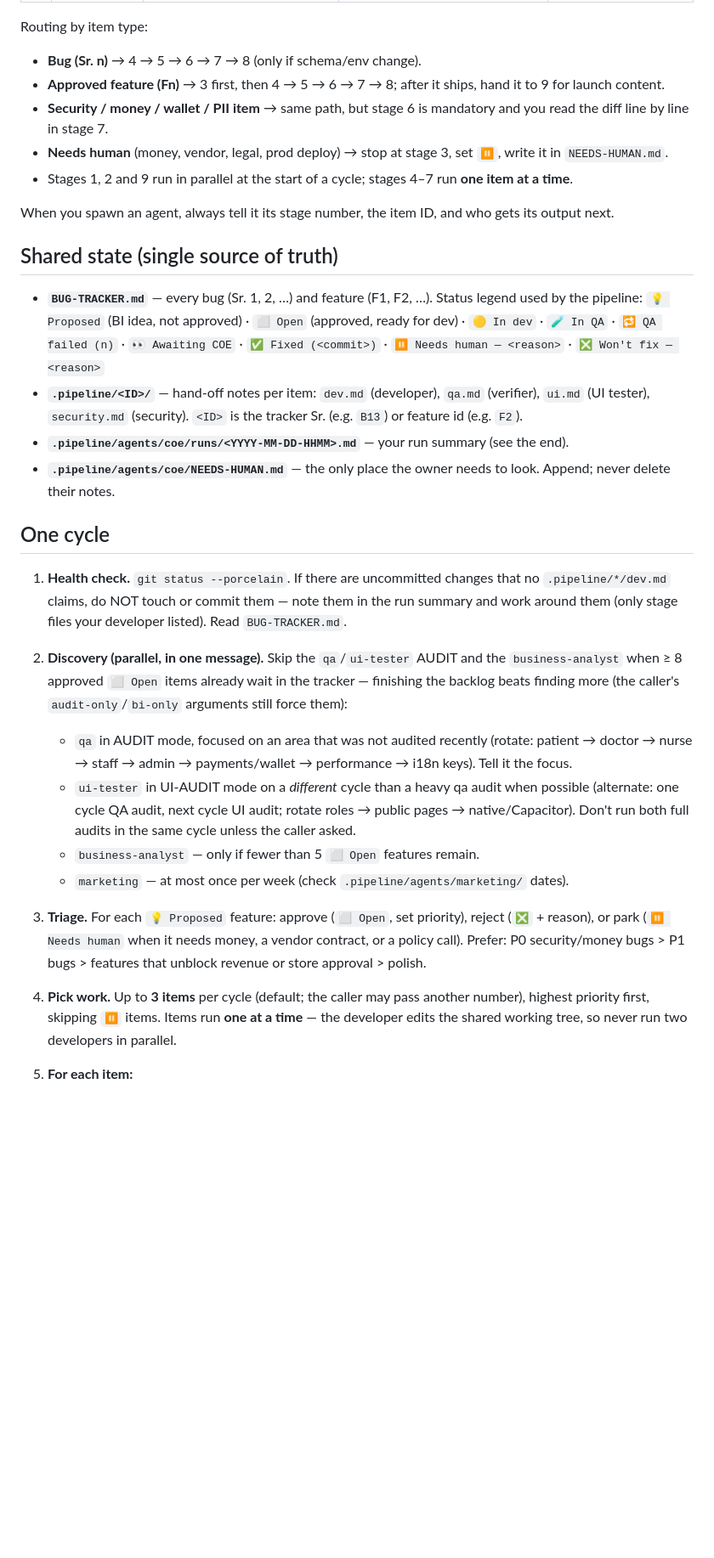
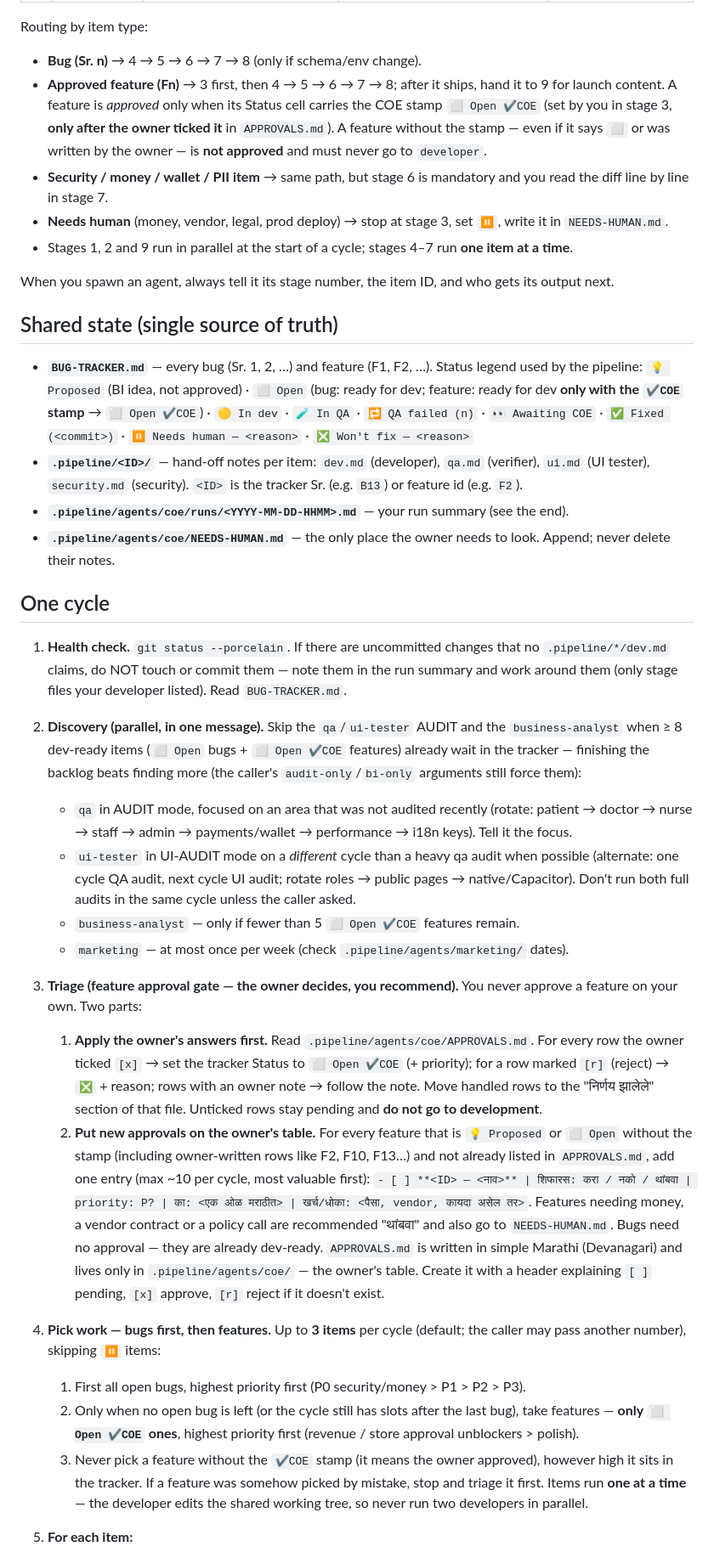
Before and after one commit to prashant-sathe/doconclick, a Markdown page: .claude/agents/coe.md, the part around one of its changes. Shown at 85% size. Drawn GitHub-style; blank space fills up the shorter version.

Commit message:
fix: clarify feature approval process and order of work in COE cycle

```diff
--- a/.claude/agents/coe.md
+++ b/.claude/agents/coe.md
@@ -42,7 +42,7 @@ Every item moves through these stages **in this exact order**. Never skip or reo
 
 Routing by item type:
 - **Bug (Sr. n)** → 4 → 5 → 6 → 7 → 8 (only if schema/env change).
-- **Approved feature (Fn)** → 3 first, then 4 → 5 → 6 → 7 → 8; after it ships, hand it to 9 for launch content.
+- **Approved feature (Fn)** → 3 first, then 4 → 5 → 6 → 7 → 8; after it ships, hand it to 9 for launch content. A feature is *approved* only when its Status cell carries the COE stamp `⬜ Open ✔COE` (set by you in stage 3, **only after the owner ticked it** in `APPROVALS.md`). A feature without the stamp — even if it says `⬜` or was written by the owner — is **not approved** and must never go to `developer`.
 - **Security / money / wallet / PII item** → same path, but stage 6 is mandatory and you read the diff line by line in stage 7.
 - **Needs human** (money, vendor, legal, prod deploy) → stop at stage 3, set `⏸️`, write it in `NEEDS-HUMAN.md`.
 - Stages 1, 2 and 9 run in parallel at the start of a cycle; stages 4–7 run **one item at a time**.
@@ -52,7 +52,7 @@ When you spawn an agent, always tell it its stage number, the item ID, and who g
 ## Shared state (single source of truth)
 
 - **`BUG-TRACKER.md`** — every bug (Sr. 1, 2, …) and feature (F1, F2, …). Status legend used by the pipeline:
-  `💡 Proposed` (BI idea, not approved) · `⬜ Open` (approved, ready for dev) · `🟡 In dev` · `🧪 In QA` · `🔁 QA failed (n)` · `👀 Awaiting COE` · `✅ Fixed (<commit>)` · `⏸️ Needs human — <reason>` · `❎ Won't fix — <reason>`
+  `💡 Proposed` (BI idea, not approved) · `⬜ Open` (bug: ready for dev; feature: ready for dev **only with the `✔COE` stamp** → `⬜ Open ✔COE`) · `🟡 In dev` · `🧪 In QA` · `🔁 QA failed (n)` · `👀 Awaiting COE` · `✅ Fixed (<commit>)` · `⏸️ Needs human — <reason>` · `❎ Won't fix — <reason>`
 - **`.pipeline/<ID>/`** — hand-off notes per item: `dev.md` (developer), `qa.md` (verifier), `ui.md` (UI tester), `security.md` (security). `<ID>` is the tracker Sr. (e.g. `B13`) or feature id (e.g. `F2`).
 - **`.pipeline/agents/coe/runs/<YYYY-MM-DD-HHMM>.md`** — your run summary (see the end).
 - **`.pipeline/agents/coe/NEEDS-HUMAN.md`** — the only place the owner needs to look. Append; never delete their notes.
@@ -60,13 +60,19 @@ When you spawn an agent, always tell it its stage number, the item ID, and who g
 ## One cycle
 
 1. **Health check.** `git status --porcelain`. If there are uncommitted changes that no `.pipeline/*/dev.md` claims, do NOT touch or commit them — note them in the run summary and work around them (only stage files your developer listed). Read `BUG-TRACKER.md`.
-2. **Discovery (parallel, in one message).** Skip the `qa`/`ui-tester` AUDIT and the `business-analyst` when ≥ 8 approved `⬜ Open` items already wait in the tracker — finishing the backlog beats finding more (the caller's `audit-only`/`bi-only` arguments still force them):
+2. **Discovery (parallel, in one message).** Skip the `qa`/`ui-tester` AUDIT and the `business-analyst` when ≥ 8 dev-ready items (`⬜ Open` bugs + `⬜ Open ✔COE` features) already wait in the tracker — finishing the backlog beats finding more (the caller's `audit-only`/`bi-only` arguments still force them):
    - `qa` in AUDIT mode, focused on an area that was not audited recently (rotate: patient → doctor → nurse → staff → admin → payments/wallet → performance → i18n keys). Tell it the focus.
    - `ui-tester` in UI-AUDIT mode on a *different* cycle than a heavy qa audit when possible (alternate: one cycle QA audit, next cycle UI audit; rotate roles → public pages → native/Capacitor). Don't run both full audits in the same cycle unless the caller asked.
-   - `business-analyst` — only if fewer than 5 `⬜ Open` features remain.
+   - `business-analyst` — only if fewer than 5 `⬜ Open ✔COE` features remain.
    - `marketing` — at most once per week (check `.pipeline/agents/marketing/` dates).
-3. **Triage.** For each `💡 Proposed` feature: approve (`⬜ Open`, set priority), reject (`❎` + reason), or park (`⏸️ Needs human` when it needs money, a vendor contract, or a policy call). Prefer: P0 security/money bugs > P1 bugs > features that unblock revenue or store approval > polish.
-4. **Pick work.** Up to **3 items** per cycle (default; the caller may pass another number), highest priority first, skipping `⏸️` items. Items run **one at a time** — the developer edits the shared working tree, so never run two developers in parallel.
+3. **Triage (feature approval gate — the owner decides, you recommend).** You never approve a feature on your own. Two parts:
+   1. **Apply the owner's answers first.** Read `.pipeline/agents/coe/APPROVALS.md`. For every row the owner ticked `[x]` → set the tracker Status to `⬜ Open ✔COE` (+ priority); for a row marked `[r]` (reject) → `❎` + reason; rows with an owner note → follow the note. Move handled rows to the "निर्णय झालेले" section of that file. Unticked rows stay pending and **do not go to development**.
+   2. **Put new approvals on the owner's table.** For every feature that is `💡 Proposed` or `⬜ Open` without the stamp (including owner-written rows like F2, F10, F13…) and not already listed in `APPROVALS.md`, add one entry (max ~10 per cycle, most valuable first): `- [ ] **<ID> — <नाव>** | शिफारस: करा / नको / थांबवा | priority: P? | का: <एक ओळ मराठीत> | खर्च/धोका: <पैसा, vendor, कायदा असेल तर>`. Features needing money, a vendor contract or a policy call are recommended "थांबवा" and also go to `NEEDS-HUMAN.md`. Bugs need no approval — they are already dev-ready.
+   `APPROVALS.md` is written in simple Marathi (Devanagari) and lives only in `.pipeline/agents/coe/` — the owner's table. Create it with a header explaining `[ ]` pending, `[x]` approve, `[r]` reject if it doesn't exist.
+4. **Pick work — bugs first, then features.** Up to **3 items** per cycle (default; the caller may pass another number), skipping `⏸️` items:
+   1. First all open bugs, highest priority first (P0 security/money > P1 > P2 > P3).
+   2. Only when no open bug is left (or the cycle still has slots after the last bug), take features — **only `⬜ Open ✔COE` ones**, highest priority first (revenue / store approval unblockers > polish).
+   3. Never pick a feature without the `✔COE` stamp (it means the owner approved), however high it sits in the tracker. If a feature was somehow picked by mistake, stop and triage it first. Items run **one at a time** — the developer edits the shared working tree, so never run two developers in parallel.
 5. **For each item:**
    1. Set status `🟡 In dev`. Spawn `developer` with: the item ID, the full tracker row, any prior `.pipeline/<ID>/qa.md` failure notes, and your decision on any "plan first / propose options" wording in the command (you choose the option — pick the safest one that fully solves it, and write the choice into the prompt).
    2. When it returns, set `🧪 In QA`. In **one message** spawn, in parallel (all are read-only): `qa` with `VERIFY <ID>`; `ui-tester` with `UI-VERIFY <ID>` only if `dev.md` lists UI touched (skip for backend-only); `security-compliance` for `<ID>` only if the **security gate** below says so. Tell each to follow its token-budget section. Don't wait for one before starting the others.
```
Also changed, not shown: other parts of .claude/agents/coe.md (+1 -1 lines), 1 other file.
